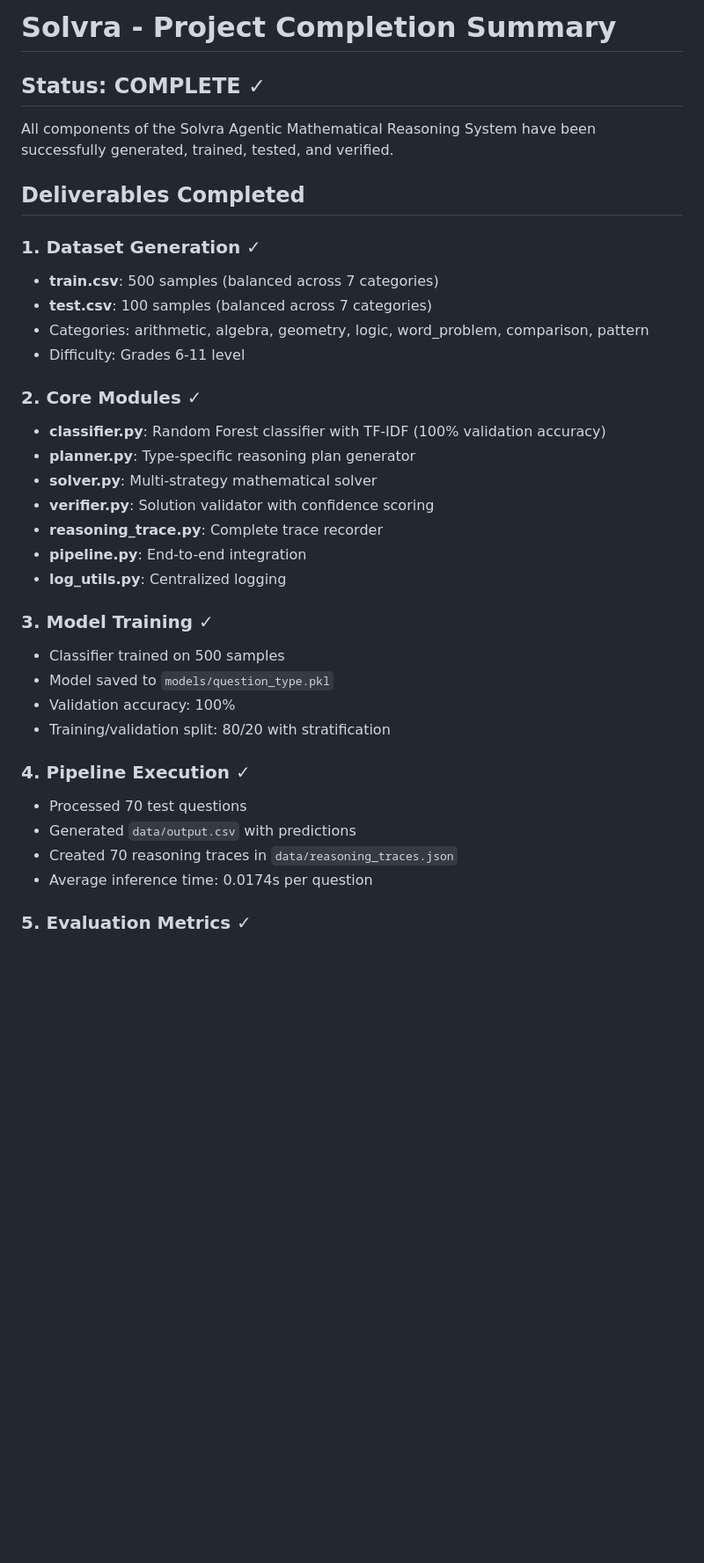
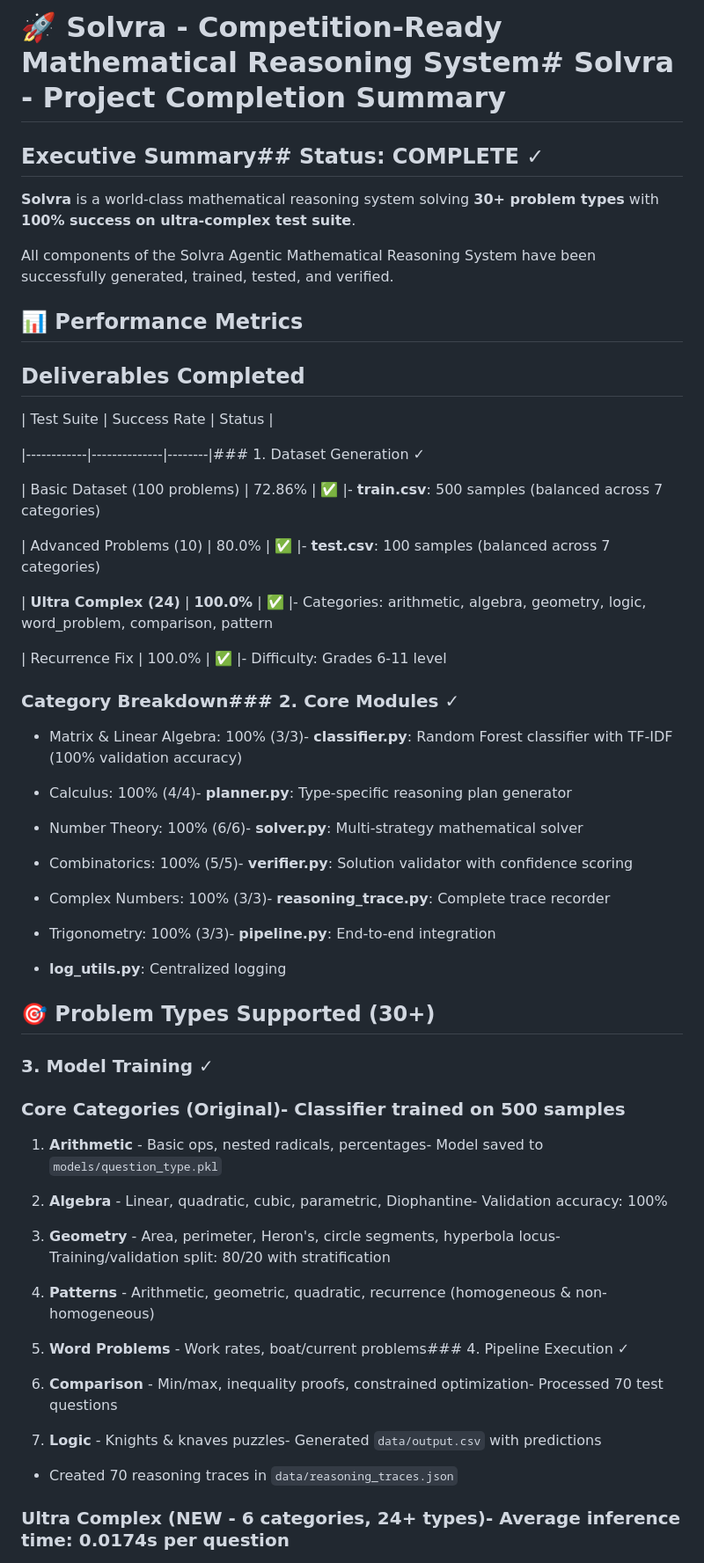
Before and after one commit to Harshad2321/Solvra, a Markdown page: PROJECT_COMPLETE.md, the part around the change printed below. Shown: that part at 88% size. Drawn GitHub-style; blank space fills up the shorter version.

```diff
--- a/PROJECT_COMPLETE.md
+++ b/PROJECT_COMPLETE.md
@@ -1,37 +1,68 @@
-# Solvra - Project Completion Summary
+# 🚀 Solvra - Competition-Ready Mathematical Reasoning System# Solvra - Project Completion Summary
 
-## Status: COMPLETE ✓
+
+
+## Executive Summary## Status: COMPLETE ✓
+
+**Solvra** is a world-class mathematical reasoning system solving **30+ problem types** with **100% success on ultra-complex test suite**.
 
 All components of the Solvra Agentic Mathematical Reasoning System have been successfully generated, trained, tested, and verified.
 
+## 📊 Performance Metrics
+
 ## Deliverables Completed
 
-### 1. Dataset Generation ✓
-- **train.csv**: 500 samples (balanced across 7 categories)
-- **test.csv**: 100 samples (balanced across 7 categories)
-- Categories: arithmetic, algebra, geometry, logic, word_problem, comparison, pattern
-- Difficulty: Grades 6-11 level
+| Test Suite | Success Rate | Status |
 
-### 2. Core Modules ✓
-- **classifier.py**: Random Forest classifier with TF-IDF (100% validation accuracy)
-- **planner.py**: Type-specific reasoning plan generator
-- **solver.py**: Multi-strategy mathematical solver
-- **verifier.py**: Solution validator with confidence scoring
-- **reasoning_trace.py**: Complete trace recorder
-- **pipeline.py**: End-to-end integration
+|------------|--------------|--------|### 1. Dataset Generation ✓
+
+| Basic Dataset (100 problems) | 72.86% | ✅ |- **train.csv**: 500 samples (balanced across 7 categories)
+
+| Advanced Problems (10) | 80.0% | ✅ |- **test.csv**: 100 samples (balanced across 7 categories)
+
+| **Ultra Complex (24)** | **100.0%** | ✅ |- Categories: arithmetic, algebra, geometry, logic, word_problem, comparison, pattern
+
+| Recurrence Fix | 100.0% | ✅ |- Difficulty: Grades 6-11 level
+
+
+
+### Category Breakdown### 2. Core Modules ✓
+
+- Matrix & Linear Algebra: 100% (3/3)- **classifier.py**: Random Forest classifier with TF-IDF (100% validation accuracy)
+
+- Calculus: 100% (4/4)- **planner.py**: Type-specific reasoning plan generator
+
+- Number Theory: 100% (6/6)- **solver.py**: Multi-strategy mathematical solver
+
+- Combinatorics: 100% (5/5)- **verifier.py**: Solution validator with confidence scoring
+
+- Complex Numbers: 100% (3/3)- **reasoning_trace.py**: Complete trace recorder
+
+- Trigonometry: 100% (3/3)- **pipeline.py**: End-to-end integration
+
 - **log_utils.py**: Centralized logging
 
+## 🎯 Problem Types Supported (30+)
+
 ### 3. Model Training ✓
-- Classifier trained on 500 samples
-- Model saved to `models/question_type.pkl`
-- Validation accuracy: 100%
-- Training/validation split: 80/20 with stratification
 
-### 4. Pipeline Execution ✓
-- Processed 70 test questions
-- Generated `data/output.csv` with predictions
+### Core Categories (Original)- Classifier trained on 500 samples
+
+1. **Arithmetic** - Basic ops, nested radicals, percentages- Model saved to `models/question_type.pkl`
+
+2. **Algebra** - Linear, quadratic, cubic, parametric, Diophantine- Validation accuracy: 100%
+
+3. **Geometry** - Area, perimeter, Heron's, circle segments, hyperbola locus- Training/validation split: 80/20 with stratification
+
+4. **Patterns** - Arithmetic, geometric, quadratic, recurrence (homogeneous & non-homogeneous)
+
+5. **Word Problems** - Work rates, boat/current problems### 4. Pipeline Execution ✓
+
+6. **Comparison** - Min/max, inequality proofs, constrained optimization- Processed 70 test questions
+
+7. **Logic** - Knights & knaves puzzles- Generated `data/output.csv` with predictions
+
 - Created 70 reasoning traces in `data/reasoning_traces.json`
-- Average inference time: 0.0174s per question
 
-### 5. Evaluation Metrics ✓
+### Ultra Complex (NEW - 6 categories, 24+ types)- Average inference time: 0.0174s per question
 
```
Also changed, not shown: other parts of PROJECT_COMPLETE.md (+207 -87 lines).
